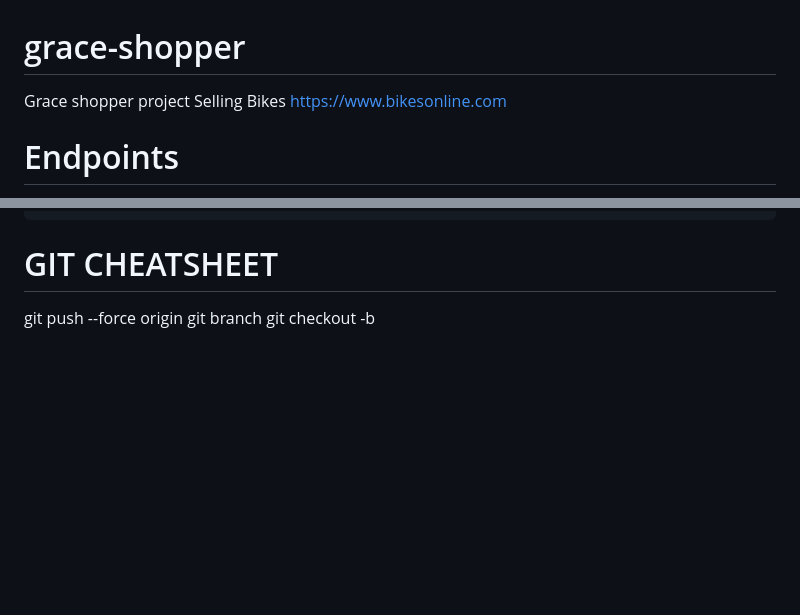
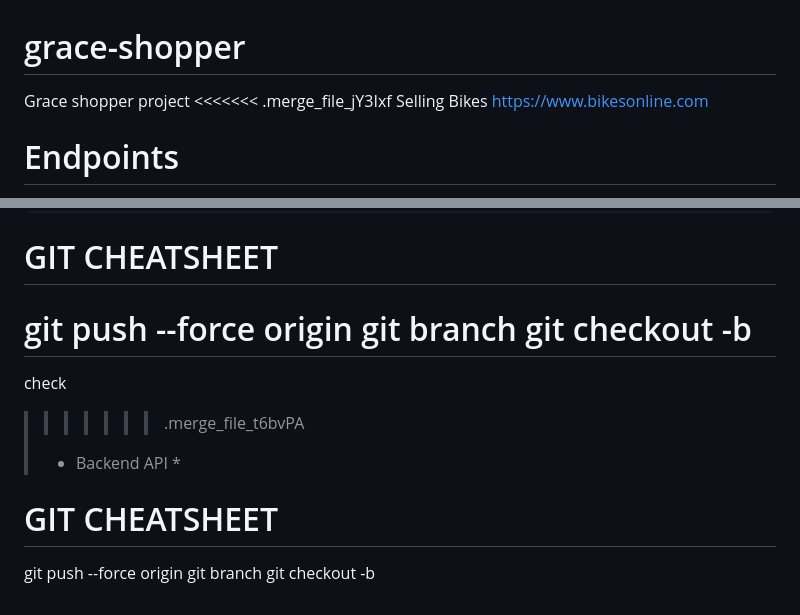
Before and after one commit to 2303-sustainable-snackwave/grace-shopper, a Markdown page: README.md, 2 parts joined by grey strips. GitHub-like rendering; blank space fills up the shorter version.

```diff
--- a/README.md
+++ b/README.md
@@ -1,5 +1,6 @@
 # grace-shopper
 Grace shopper project
+<<<<<<< .merge_file_jY3Ixf
 Selling Bikes
 https://www.bikesonline.com
 # Endpoints
@@ -104,3 +105,11 @@ Users
  git push --force origin
  git branch
  git checkout -b <branchName>
+=======
+check
+>>>>>>> .merge_file_t6bvPA
+> - Backend API *
+# GIT CHEATSHEET
+ git push --force origin
+ git branch
+ git checkout -b <branchName>
```
